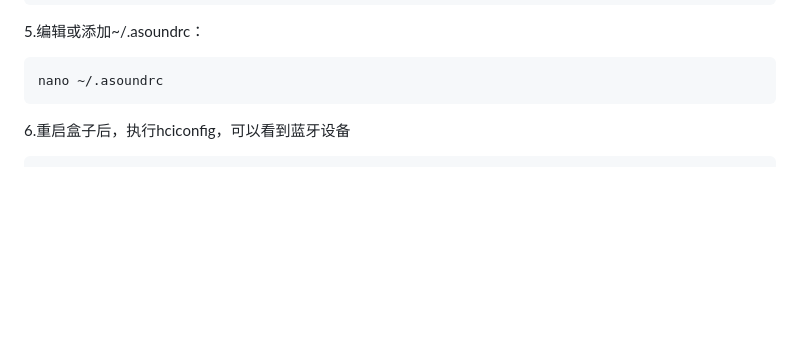
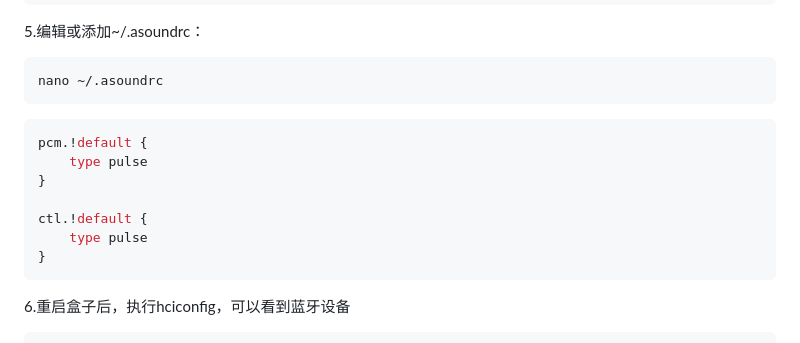
Before and after one commit to smile-wingbow/pudding-robot, a Markdown page: README.md, the part around the change. Rendered like a GitHub page; blank space fills up the shorter version.

````diff
--- a/README.md
+++ b/README.md
@@ -60,6 +60,15 @@ ExecStopPost=/usr/bin/env gpioset 0 82=0
 5.编辑或添加~/.asoundrc：
 ```shell
 nano ~/.asoundrc
+```
+```shell
+pcm.!default {
+    type pulse
+}
+
+ctl.!default {
+    type pulse
+}
 ```
 6.重启盒子后，执行hciconfig，可以看到蓝牙设备
 ```shell
````
